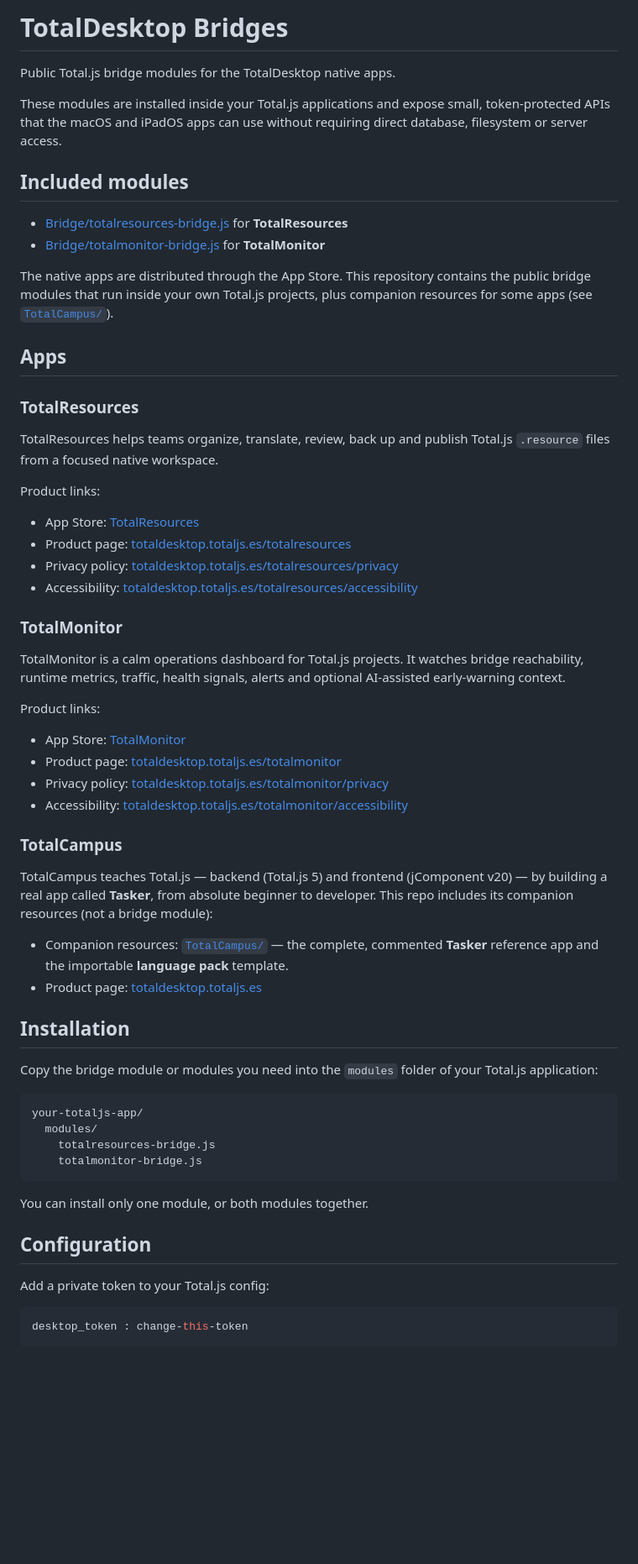
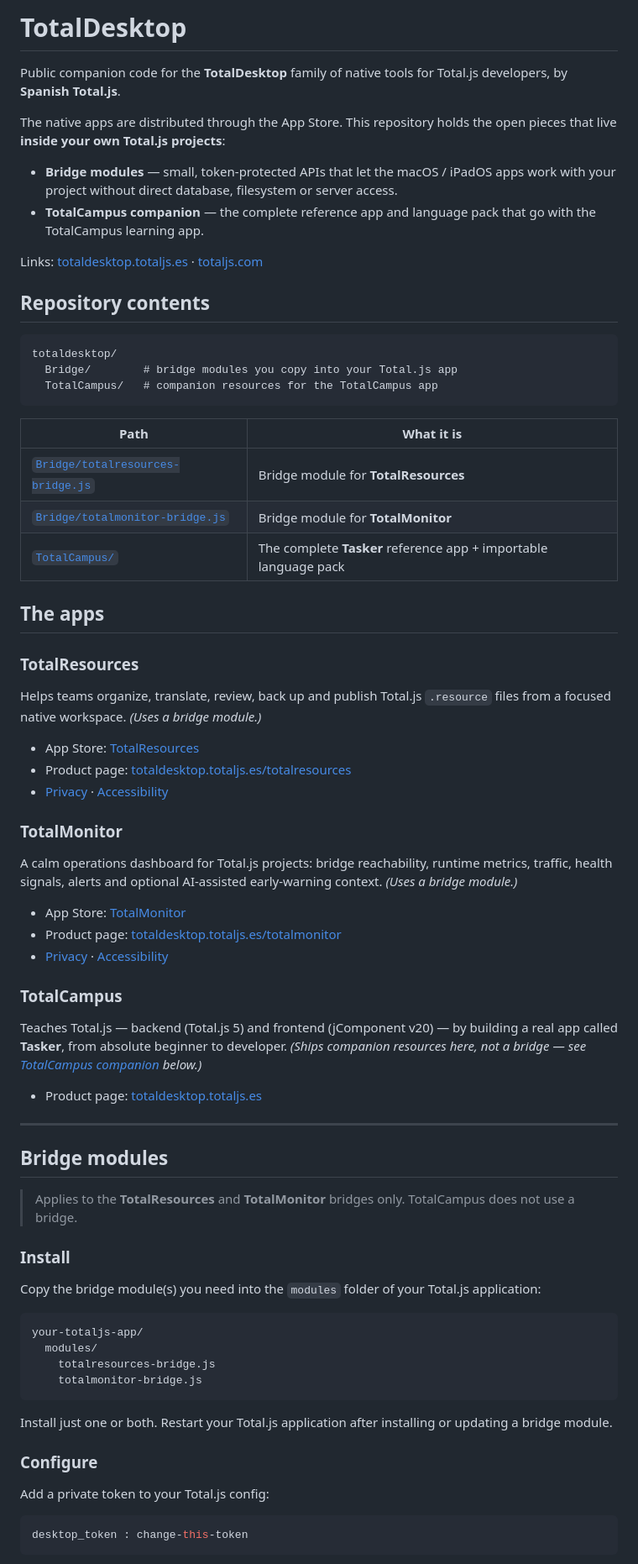
Before and after one commit to totaljs-es/totaldesktop, a Markdown page: README.md, the part around one of its changes. Shown at 84% size. GitHub-like rendering; blank space fills up the shorter version.

````diff
--- a/README.md
+++ b/README.md
@@ -1,61 +1,74 @@
-# TotalDesktop Bridges
+# TotalDesktop
 
-Public Total.js bridge modules for the TotalDesktop native apps.
+Public companion code for the **TotalDesktop** family of native tools for
+Total.js developers, by **Spanish Total.js**.
 
-These modules are installed inside your Total.js applications and expose small,
-token-protected APIs that the macOS and iPadOS apps can use without requiring
-direct database, filesystem or server access.
+The native apps are distributed through the App Store. This repository holds the
+open pieces that live **inside your own Total.js projects**:
 
-## Included modules
+- **Bridge modules** — small, token-protected APIs that let the macOS / iPadOS
+  apps work with your project without direct database, filesystem or server
+  access.
+- **TotalCampus companion** — the complete reference app and language pack that
+  go with the TotalCampus learning app.
 
-- [Bridge/totalresources-bridge.js](./Bridge/totalresources-bridge.js) for **TotalResources**
-- [Bridge/totalmonitor-bridge.js](./Bridge/totalmonitor-bridge.js) for **TotalMonitor**
+Links: [totaldesktop.totaljs.es](https://totaldesktop.totaljs.es/) · [totaljs.com](https://www.totaljs.com/)
 
-The native apps are distributed through the App Store. This repository contains
-the public bridge modules that run inside your own Total.js projects, plus
-companion resources for some apps (see [`TotalCampus/`](./TotalCampus/)).
+## Repository contents
 
-## Apps
+```text
+totaldesktop/
+  Bridge/        # bridge modules you copy into your Total.js app
+  TotalCampus/   # companion resources for the TotalCampus app
+```
+
+| Path | What it is |
+|------|------------|
+| [`Bridge/totalresources-bridge.js`](./Bridge/totalresources-bridge.js) | Bridge module for **TotalResources** |
+| [`Bridge/totalmonitor-bridge.js`](./Bridge/totalmonitor-bridge.js) | Bridge module for **TotalMonitor** |
+| [`TotalCampus/`](./TotalCampus/) | The complete **Tasker** reference app + importable language pack |
+
+## The apps
 
 ### TotalResources
 
-TotalResources helps teams organize, translate, review, back up and publish
-Total.js `.resource` files from a focused native workspace.
-
-Product links:
+Helps teams organize, translate, review, back up and publish Total.js
+`.resource` files from a focused native workspace. *(Uses a bridge module.)*
 
 - App Store: [TotalResources](https://apps.apple.com/app/totalresources/id6762512727)
 - Product page: [totaldesktop.totaljs.es/totalresources](https://totaldesktop.totaljs.es/totalresources/)
-- Privacy policy: [totaldesktop.totaljs.es/totalresources/privacy](https://totaldesktop.totaljs.es/totalresources/privacy/)
-- Accessibility: [totaldesktop.totaljs.es/totalresources/accessibility](https://totaldesktop.totaljs.es/totalresources/accessibility/)
+- [Privacy](https://totaldesktop.totaljs.es/totalresources/privacy/) · [Accessibility](https://totaldesktop.totaljs.es/totalresources/accessibility/)
 
 ### TotalMonitor
 
-TotalMonitor is a calm operations dashboard for Total.js projects. It watches
-bridge reachability, runtime metrics, traffic, health signals, alerts and
-optional AI-assisted early-warning context.
-
-Product links:
+A calm operations dashboard for Total.js projects: bridge reachability, runtime
+metrics, traffic, health signals, alerts and optional AI-assisted early-warning
+context. *(Uses a bridge module.)*
 
 - App Store: [TotalMonitor](https://apps.apple.com/app/totalmonitor/id6762515811)
 - Product page: [totaldesktop.totaljs.es/totalmonitor](https://totaldesktop.totaljs.es/totalmonitor/)
-- Privacy policy: [totaldesktop.totaljs.es/totalmonitor/privacy](https://totaldesktop.totaljs.es/totalmonitor/privacy/)
-- Accessibility: [totaldesktop.totaljs.es/totalmonitor/accessibility](https://totaldesktop.totaljs.es/totalmonitor/accessibility/)
+- [Privacy](https://totaldesktop.totaljs.es/totalmonitor/privacy/) · [Accessibility](https://totaldesktop.totaljs.es/totalmonitor/accessibility/)
 
 ### TotalCampus
 
-TotalCampus teaches Total.js — backend (Total.js 5) and frontend (jComponent
-v20) — by building a real app called **Tasker**, from absolute beginner to
-developer. This repo includes its companion resources (not a bridge module):
+Teaches Total.js — backend (Total.js 5) and frontend (jComponent v20) — by
+building a real app called **Tasker**, from absolute beginner to developer.
+*(Ships companion resources here, not a bridge — see
+[TotalCampus companion](#totalcampus-companion) below.)*
 
-- Companion resources: [`TotalCampus/`](./TotalCampus/) — the complete, commented
-  **Tasker** reference app and the importable **language pack** template.
 - Product page: [totaldesktop.totaljs.es](https://totaldesktop.totaljs.es/)
 
-## Installation
+---
 
-Copy the bridge module or modules you need into the `modules` folder of your
-Total.js application:
+## Bridge modules
+
+> Applies to the **TotalResources** and **TotalMonitor** bridges only.
+> TotalCampus does not use a bridge.
+
+### Install
+
+Copy the bridge module(s) you need into the `modules` folder of your Total.js
+application:
 
 ```text
 your-totaljs-app/
@@ -64,9 +77,10 @@ your-totaljs-app/
     totalmonitor-bridge.js
 ```
 
-You can install only one module, or both modules together.
+Install just one or both. Restart your Total.js application after installing or
+updating a bridge module.
 
-## Configuration
+### Configure
 
 Add a private token to your Total.js config:
 
````
Also changed, not shown: other parts of README.md (+32 -48 lines).
